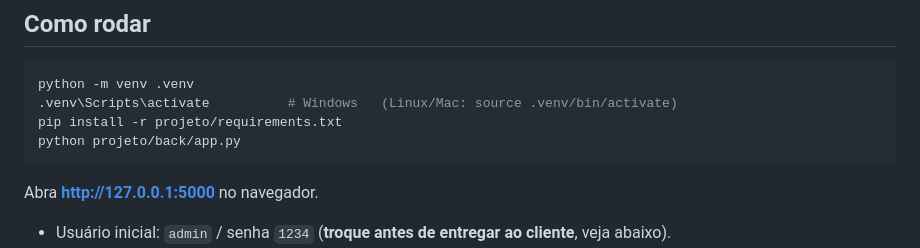
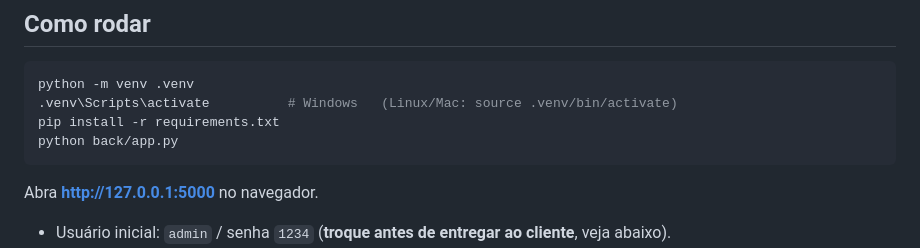
Before and after one commit to lucasfbsdev8/Saboreal---Fluxo-de-Caixa, a Markdown page: README.md, the part around the change. Rendered like a GitHub page.

Commit message:
Move projeto para a raiz

````diff
--- a/README.md
+++ b/README.md
@@ -8,8 +8,8 @@ Back-end em **Flask + SQLite**; front-end em **HTML/CSS/JS puro**, servido pelo
 ```bash
 python -m venv .venv
 .venv\Scripts\activate          # Windows   (Linux/Mac: source .venv/bin/activate)
-pip install -r projeto/requirements.txt
-python projeto/back/app.py
+pip install -r requirements.txt
+python back/app.py
 ```
 
 Abra **http://127.0.0.1:5000** no navegador.
````
